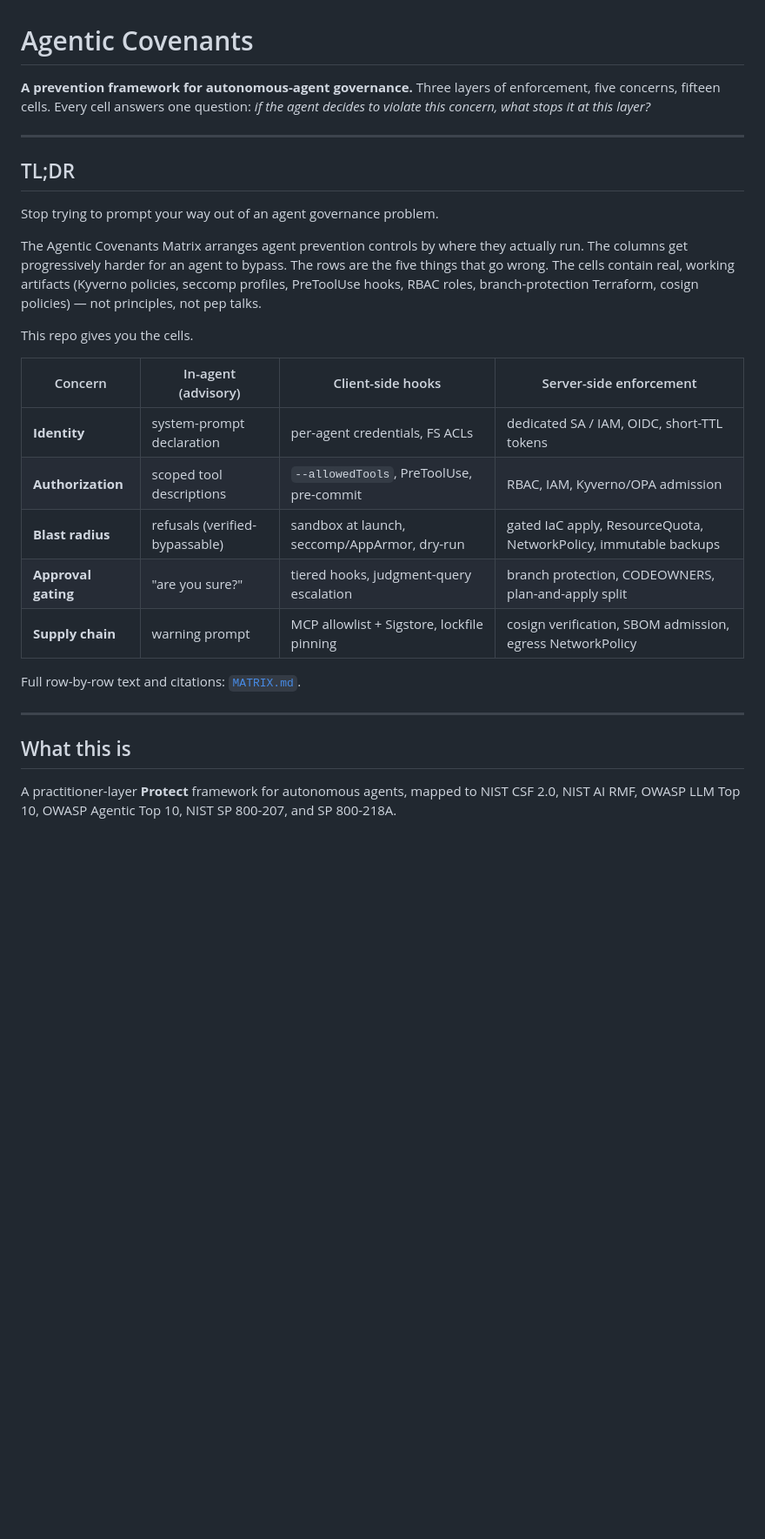
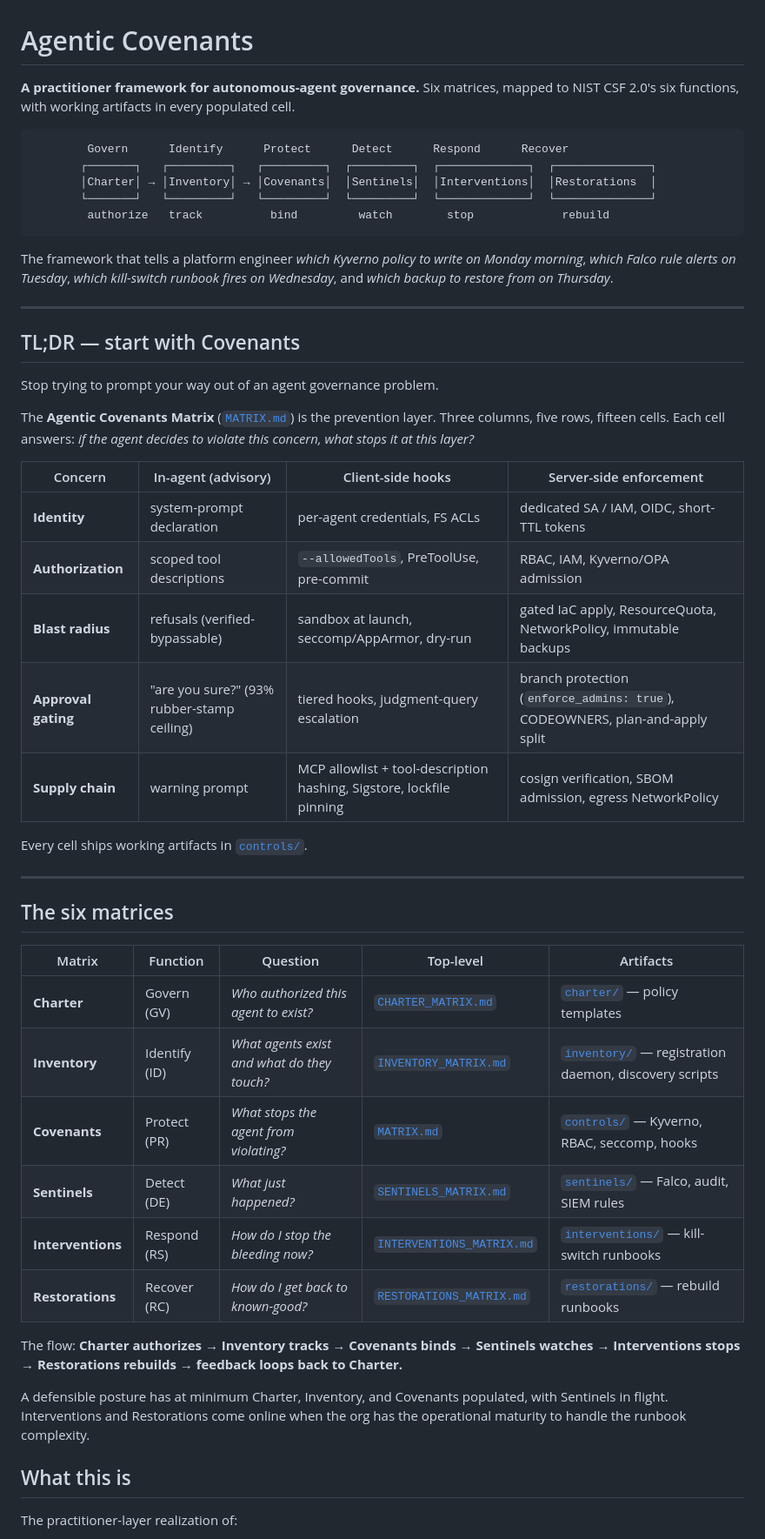
Before and after one commit to peopleforrester/agentic-covenants, a Markdown page: README.md, the part around one of its changes. Shown at 87% size. Drawn GitHub-style; blank space fills up the shorter version.

````diff
--- a/README.md
+++ b/README.md
@@ -1,32 +1,53 @@
 # Agentic Covenants
 
-**A prevention framework for autonomous-agent governance.**
-Three layers of enforcement, five concerns, fifteen cells.
-Every cell answers one question: *if the agent decides to violate this concern, what stops it at this layer?*
+**A practitioner framework for autonomous-agent governance.** Six matrices, mapped to NIST CSF 2.0's six functions, with working artifacts in every populated cell.
+
+```
+        Govern      Identify      Protect      Detect      Respond      Recover
+       ┌───────┐   ┌─────────┐   ┌─────────┐  ┌─────────┐  ┌─────────────┐  ┌──────────────┐
+       │Charter│ → │Inventory│ → │Covenants│  │Sentinels│  │Interventions│  │Restorations  │
+       └───────┘   └─────────┘   └─────────┘  └─────────┘  └─────────────┘  └──────────────┘
+        authorize   track          bind         watch        stop             rebuild
+```
+
+The framework that tells a platform engineer *which Kyverno policy to write on Monday morning*, *which Falco rule alerts on Tuesday*, *which kill-switch runbook fires on Wednesday*, and *which backup to restore from on Thursday*.
 
 ---
 
-## TL;DR
+## TL;DR — start with Covenants
 
 Stop trying to prompt your way out of an agent governance problem.
 
-The Agentic Covenants Matrix arranges agent prevention controls by where they actually run. The columns get progressively harder for an agent to bypass. The rows are the five things that go wrong. The cells contain real, working artifacts (Kyverno policies, seccomp profiles, PreToolUse hooks, RBAC roles, branch-protection Terraform, cosign policies) — not principles, not pep talks.
-
-This repo gives you the cells.
+The **Agentic Covenants Matrix** ([`MATRIX.md`](./MATRIX.md)) is the prevention layer. Three columns, five rows, fifteen cells. Each cell answers: *if the agent decides to violate this concern, what stops it at this layer?*
 
 | Concern | In-agent (advisory) | Client-side hooks | Server-side enforcement |
 |---|---|---|---|
 | **Identity** | system-prompt declaration | per-agent credentials, FS ACLs | dedicated SA / IAM, OIDC, short-TTL tokens |
 | **Authorization** | scoped tool descriptions | `--allowedTools`, PreToolUse, pre-commit | RBAC, IAM, Kyverno/OPA admission |
 | **Blast radius** | refusals (verified-bypassable) | sandbox at launch, seccomp/AppArmor, dry-run | gated IaC apply, ResourceQuota, NetworkPolicy, immutable backups |
-| **Approval gating** | "are you sure?" | tiered hooks, judgment-query escalation | branch protection, CODEOWNERS, plan-and-apply split |
-| **Supply chain** | warning prompt | MCP allowlist + Sigstore, lockfile pinning | cosign verification, SBOM admission, egress NetworkPolicy |
+| **Approval gating** | "are you sure?" (93% rubber-stamp ceiling) | tiered hooks, judgment-query escalation | branch protection (`enforce_admins: true`), CODEOWNERS, plan-and-apply split |
+| **Supply chain** | warning prompt | MCP allowlist + tool-description hashing, Sigstore, lockfile pinning | cosign verification, SBOM admission, egress NetworkPolicy |
 
-Full row-by-row text and citations: [`MATRIX.md`](./MATRIX.md).
+Every cell ships working artifacts in [`controls/`](./controls/).
 
 ---
 
+## The six matrices
+
+| Matrix | Function | Question | Top-level | Artifacts |
+|---|---|---|---|---|
+| **Charter** | Govern (GV) | *Who authorized this agent to exist?* | [`CHARTER_MATRIX.md`](./CHARTER_MATRIX.md) | [`charter/`](./charter/) — policy templates |
+| **Inventory** | Identify (ID) | *What agents exist and what do they touch?* | [`INVENTORY_MATRIX.md`](./INVENTORY_MATRIX.md) | [`inventory/`](./inventory/) — registration daemon, discovery scripts |
+| **Covenants** | Protect (PR) | *What stops the agent from violating?* | [`MATRIX.md`](./MATRIX.md) | [`controls/`](./controls/) — Kyverno, RBAC, seccomp, hooks |
+| **Sentinels** | Detect (DE) | *What just happened?* | [`SENTINELS_MATRIX.md`](./SENTINELS_MATRIX.md) | [`sentinels/`](./sentinels/) — Falco, audit, SIEM rules |
+| **Interventions** | Respond (RS) | *How do I stop the bleeding now?* | [`INTERVENTIONS_MATRIX.md`](./INTERVENTIONS_MATRIX.md) | [`interventions/`](./interventions/) — kill-switch runbooks |
+| **Restorations** | Recover (RC) | *How do I get back to known-good?* | [`RESTORATIONS_MATRIX.md`](./RESTORATIONS_MATRIX.md) | [`restorations/`](./restorations/) — rebuild runbooks |
+
+The flow: **Charter authorizes → Inventory tracks → Covenants binds → Sentinels watches → Interventions stops → Restorations rebuilds → feedback loops back to Charter.**
+
+A defensible posture has at minimum Charter, Inventory, and Covenants populated, with Sentinels in flight. Interventions and Restorations come online when the org has the operational maturity to handle the runbook complexity.
+
 ## What this is
 
-A practitioner-layer **Protect** framework for autonomous agents, mapped to NIST CSF 2.0, NIST AI RMF, OWASP LLM Top 10, OWASP Agentic Top 10, NIST SP 800-207, and SP 800-218A.
+The practitioner-layer realization of:
 
````
Also changed, not shown: other parts of README.md (+33 -32 lines).
